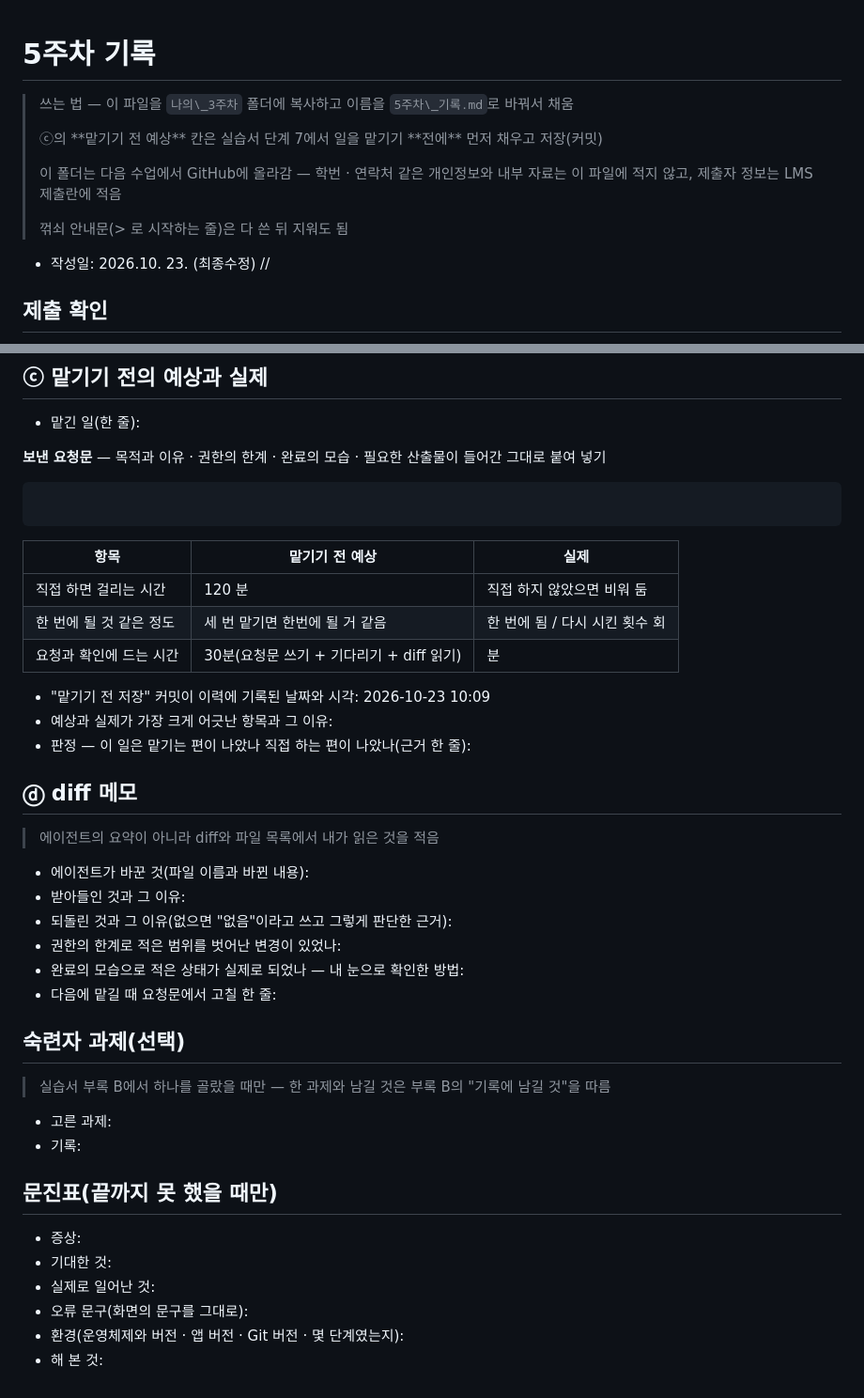
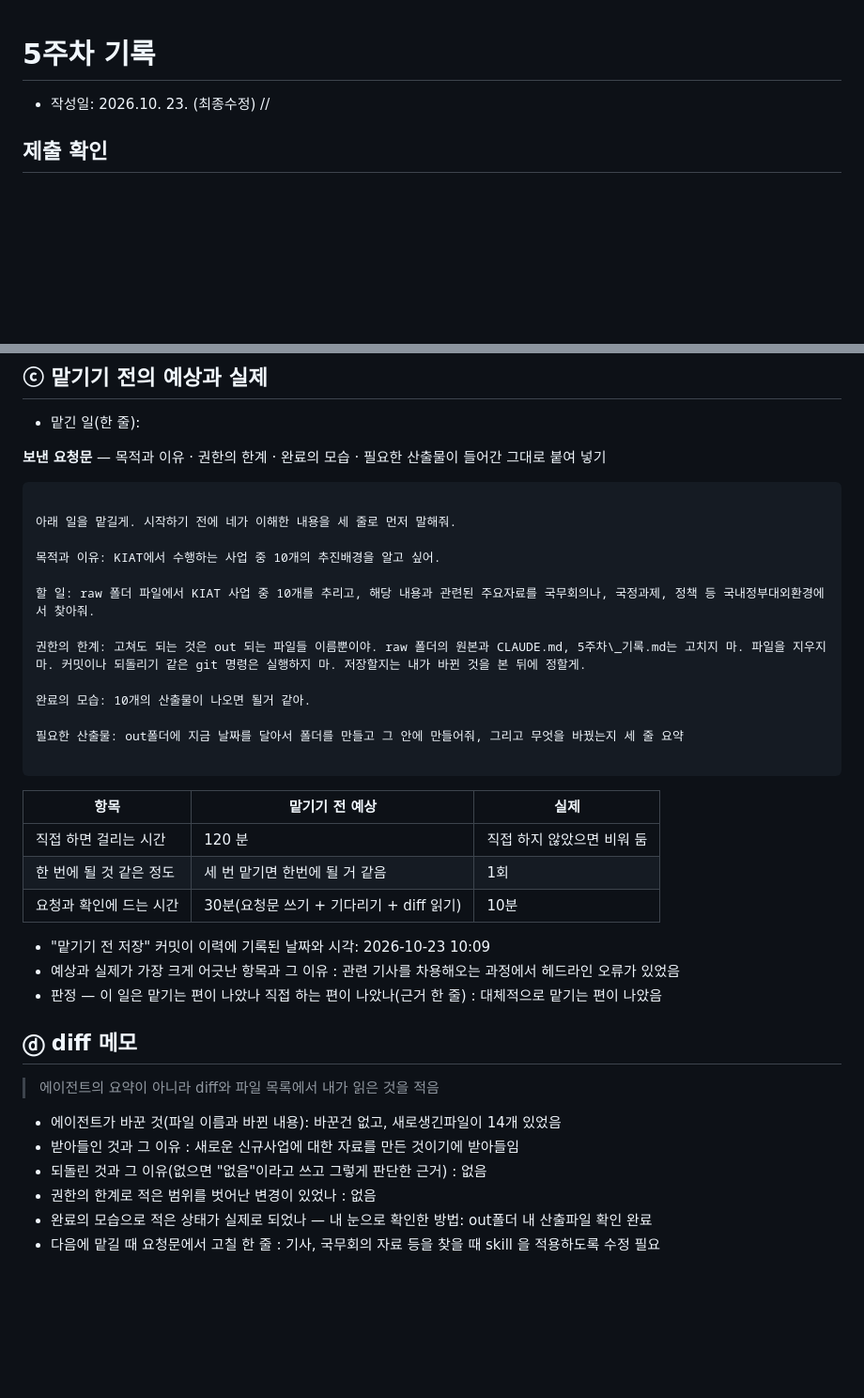
Before and after one commit to LUKE-BJ/practice-github, a Markdown page: 5주차_기록.md, 2 parts joined by grey strips. Shown at 94% size. Rendered like a GitHub page; blank space fills up the shorter version.

Commit message:
5주차 기록에 요청문과 실제 결과, diff 메모를 채움
맡긴 일을 끝낸 뒤 보낸 요청문, 실제 횟수·시간, 판정, diff 메모를 적었다. 사용자가 쓴 현재 상태를 그대로 저장한다.

````diff
--- a/5주차_기록.md
+++ b/5주차_기록.md
@@ -1,12 +1,6 @@
 # 5주차 기록
 
-> 쓰는 법 — 이 파일을 `나의\_3주차` 폴더에 복사하고 이름을 `5주차\_기록.md`로 바꿔서 채움
->
-> ⓒ의 \*\*맡기기 전 예상\*\* 칸은 실습서 단계 7에서 일을 맡기기 \*\*전에\*\* 먼저 채우고 저장(커밋)
->
-> 이 폴더는 다음 수업에서 GitHub에 올라감 — 학번 · 연락처 같은 개인정보와 내부 자료는 이 파일에 적지 않고, 제출자 정보는 LMS 제출란에 적음
->
-> 꺾쇠 안내문(> 로 시작하는 줄)은 다 쓴 뒤 지워도 됨
+
 
 * 작성일: 2026.10. 23. (최종수정) //
 
@@ -64,19 +58,31 @@
 
 **보낸 요청문** — 목적과 이유 · 권한의 한계 · 완료의 모습 · 필요한 산출물이 들어간 그대로 붙여 넣기
 
-```text
+```
+
+아래 일을 맡길게. 시작하기 전에 네가 이해한 내용을 세 줄로 먼저 말해줘.
+
+목적과 이유: KIAT에서 수행하는 사업 중 10개의 추진배경을 알고 싶어.
+
+할 일: raw 폴더 파일에서 KIAT 사업 중 10개를 추리고, 해당 내용과 관련된 주요자료를 국무회의나, 국정과제, 정책 등 국내정부대외환경에서 찾아줘.
+
+권한의 한계: 고쳐도 되는 것은 out 되는 파일들 이름뿐이야. raw 폴더의 원본과 CLAUDE.md, 5주차\_기록.md는 고치지 마. 파일을 지우지 마. 커밋이나 되돌리기 같은 git 명령은 실행하지 마. 저장할지는 내가 바뀐 것을 본 뒤에 정할게.
+
+완료의 모습: 10개의 산출물이 나오면 될거 같아.
+
+필요한 산출물: out폴더에 지금 날짜를 달아서 폴더를 만들고 그 안에 만들어줘, 그리고 무엇을 바꿨는지 세 줄 요약
 
 ```
 
 |항목|맡기기 전 예상|실제|
 |-|-|-|
 |직접 하면 걸리는 시간|120 분|직접 하지 않았으면 비워 둠|
-|한 번에 될 것 같은 정도|세 번 맡기면 한번에 될 거 같음|한 번에 됨 / 다시 시킨 횟수 회|
-|요청과 확인에 드는 시간|30분(요청문 쓰기 + 기다리기 + diff 읽기)|분|
+|한 번에 될 것 같은 정도|세 번 맡기면 한번에 될 거 같음|1회|
+|요청과 확인에 드는 시간|30분(요청문 쓰기 + 기다리기 + diff 읽기)|10분|
 
 * "맡기기 전 저장" 커밋이 이력에 기록된 날짜와 시각: 2026-10-23 10:09
-* 예상과 실제가 가장 크게 어긋난 항목과 그 이유:
-* 판정 — 이 일은 맡기는 편이 나았나 직접 하는 편이 나았나(근거 한 줄):
+* 예상과 실제가 가장 크게 어긋난 항목과 그 이유 : 관련 기사를 차용해오는 과정에서 헤드라인 오류가 있었음
+* 판정 — 이 일은 맡기는 편이 나았나 직접 하는 편이 나았나(근거 한 줄) : 대체적으로 맡기는 편이 나았음
 
 
 
@@ -84,29 +90,13 @@
 
 > 에이전트의 요약이 아니라 diff와 파일 목록에서 내가 읽은 것을 적음
 
-* 에이전트가 바꾼 것(파일 이름과 바뀐 내용):
-* 받아들인 것과 그 이유:
-* 되돌린 것과 그 이유(없으면 "없음"이라고 쓰고 그렇게 판단한 근거):
-* 권한의 한계로 적은 범위를 벗어난 변경이 있었나:
-* 완료의 모습으로 적은 상태가 실제로 되었나 — 내 눈으로 확인한 방법:
-* 다음에 맡길 때 요청문에서 고칠 한 줄:
+* 에이전트가 바꾼 것(파일 이름과 바뀐 내용): 바꾼건 없고, 새로생긴파일이 14개 있었음
+* 받아들인 것과 그 이유 : 새로운 신규사업에 대한 자료를 만든 것이기에 받아들임
+* 되돌린 것과 그 이유(없으면 "없음"이라고 쓰고 그렇게 판단한 근거) : 없음
+* 권한의 한계로 적은 범위를 벗어난 변경이 있었나 : 없음
+* 완료의 모습으로 적은 상태가 실제로 되었나 — 내 눈으로 확인한 방법: out폴더 내 산출파일 확인 완료
+* 다음에 맡길 때 요청문에서 고칠 한 줄 : 기사, 국무회의 자료 등을 찾을 때 skill 을 적용하도록 수정 필요
 
 
 
-## 숙련자 과제(선택)
-
-> 실습서 부록 B에서 하나를 골랐을 때만 — 한 과제와 남길 것은 부록 B의 "기록에 남길 것"을 따름
-
-* 고른 과제:
-* 기록:
-
-
-
-## 문진표(끝까지 못 했을 때만)
-
-* 증상:
-* 기대한 것:
-* 실제로 일어난 것:
-* 오류 문구(화면의 문구를 그대로):
-* 환경(운영체제와 버전 · 앱 버전 · Git 버전 · 몇 단계였는지):
-* 해 본 것:
+##
````
